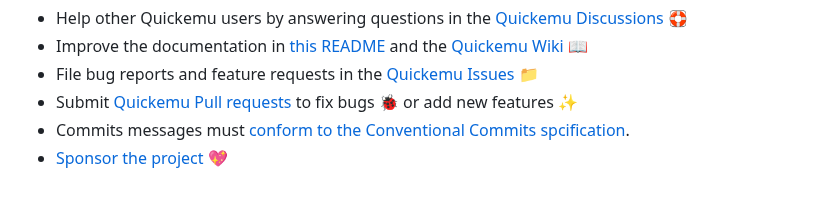
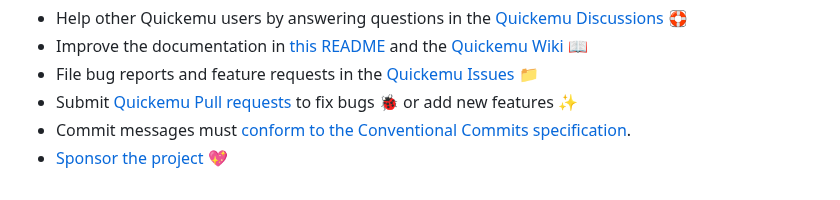
Before and after one commit to quickemu-project/quickemu, a Markdown page: README.md, the part around the change. Drawn GitHub-style.

Commit message:
docs: correct small typos in README.md

```diff
--- a/README.md
+++ b/README.md
@@ -129,5 +129,6 @@ We welcome contributions to Quickemu.
 -   Submit [Quickemu Pull
     requests](https://github.com/quickemu-project/quickemu/pulls) to fix
     bugs 🐞 or add new features ✨
-  - Commits messages must [conform to the Conventional Commits spcification](https://www.conventionalcommits.org/).
+-   Commit messages must [conform to the Conventional Commits
+    specification](https://www.conventionalcommits.org/).
 -   [Sponsor the project](https://github.com/sponsors/flexiondotorg) 💖
```
